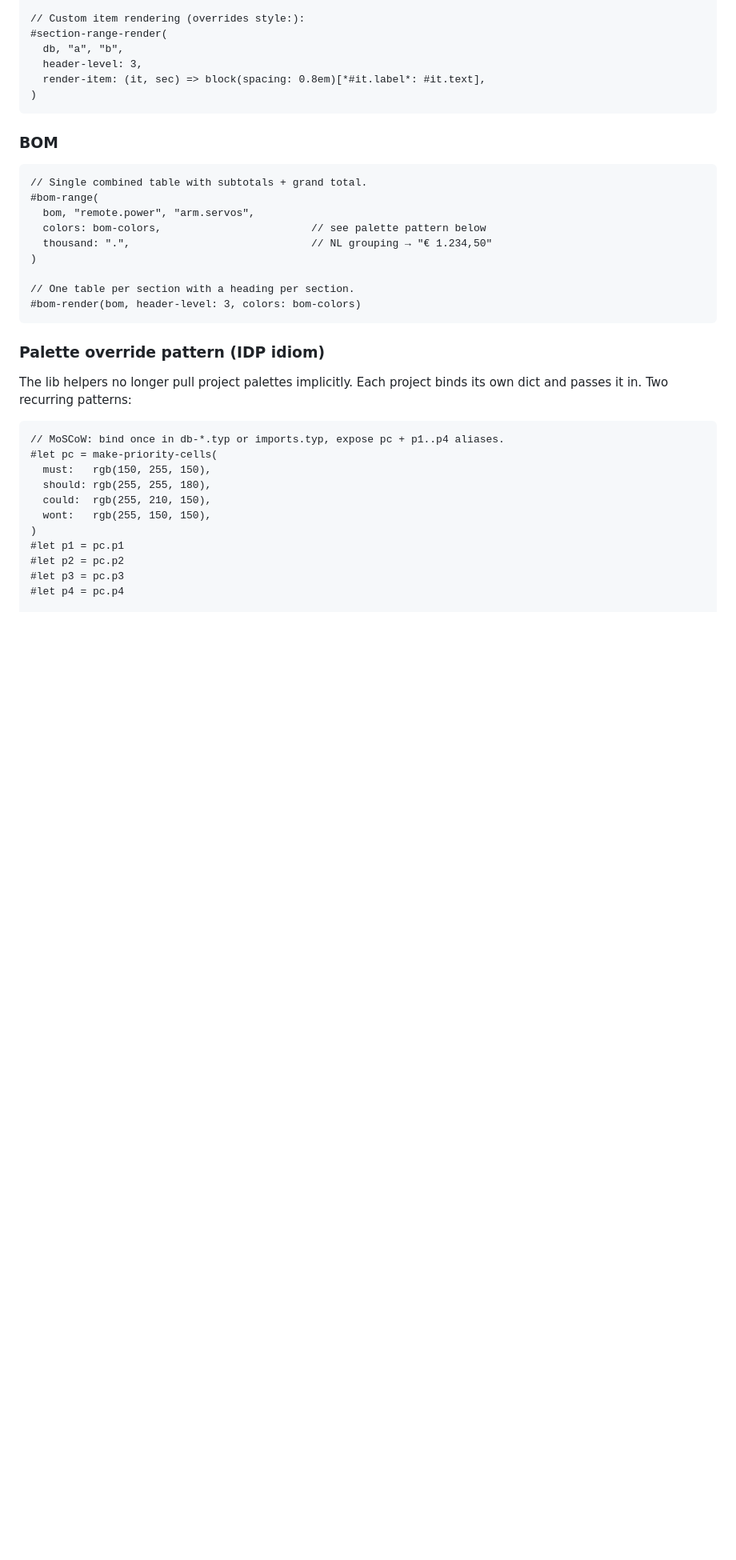
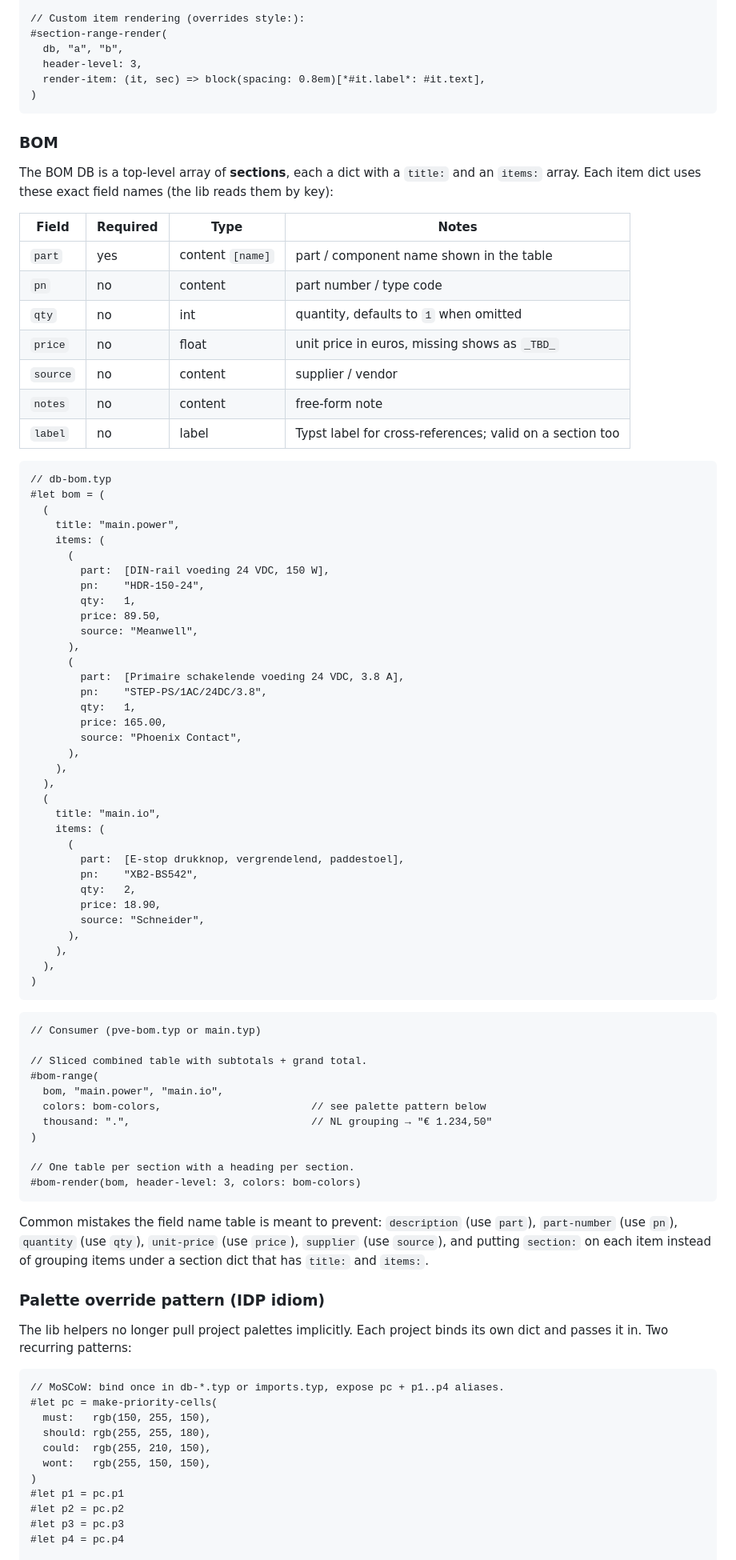
Before and after one commit to RubenVanDerVeen/skills, a Markdown page: typst-pro/references/data-driven.md, the part around the change. Shown at 80% size. GitHub-like rendering; blank space fills up the shorter version.

Commit message:
feat(typst-pro): document BOM data shape and promote version-pin check
Subagent testing (3 iterations) found two missing-doc gaps in the
existing typst-pro skill, which had already been em-dash-cleaned by
prior commit 4f4aff2.

Documentation added:

- data-driven.md BOM section: documents the exact data shape
  (sections with title + items, items keyed on part / pn / qty / price
  / source / notes). Without this, subagents invented wrong field
  names (description, part-number, quantity, unit-price, supplier) and
  put section on each item instead of grouping items under a section
  dict.
- SKILL.md 'Editing an existing document' workflow: version-pin check
  promoted to step 1. Don't rewrite an existing
  @local/typst-tools:<X.Y.Z> import to 0.1.8; grep the rest of the
  project and flag sibling files on a different version rather than
  silently aligning.

Polish:

- SKILL.md frontmatter description tightened to trigger-only form
  per the agents.md description rule.

Verified: 0 em-dashes across all 8 skill files.

````diff
--- a/typst-pro/references/data-driven.md
+++ b/typst-pro/references/data-driven.md
@@ -164,10 +164,61 @@ Pick columns by name. Built-in presets:
 
 ### BOM
 
+The BOM DB is a top-level array of **sections**, each a dict with a `title:` and an `items:` array. Each item dict uses these exact field names (the lib reads them by key):
+
+| Field | Required | Type | Notes |
+|---|---|---|---|
+| `part` | yes | content `[name]` | part / component name shown in the table |
+| `pn` | no | content | part number / type code |
+| `qty` | no | int | quantity, defaults to `1` when omitted |
+| `price` | no | float | unit price in euros, missing shows as `_TBD_` |
+| `source` | no | content | supplier / vendor |
+| `notes` | no | content | free-form note |
+| `label` | no | label | Typst label for cross-references; valid on a section too |
+
 ```typst
-// Single combined table with subtotals + grand total.
+// db-bom.typ
+#let bom = (
+  (
+    title: "main.power",
+    items: (
+      (
+        part:  [DIN-rail voeding 24 VDC, 150 W],
+        pn:    "HDR-150-24",
+        qty:   1,
+        price: 89.50,
+        source: "Meanwell",
+      ),
+      (
+        part:  [Primaire schakelende voeding 24 VDC, 3.8 A],
+        pn:    "STEP-PS/1AC/24DC/3.8",
+        qty:   1,
+        price: 165.00,
+        source: "Phoenix Contact",
+      ),
+    ),
+  ),
+  (
+    title: "main.io",
+    items: (
+      (
+        part:  [E-stop drukknop, vergrendelend, paddestoel],
+        pn:    "XB2-BS542",
+        qty:   2,
+        price: 18.90,
+        source: "Schneider",
+      ),
+    ),
+  ),
+)
+```
+
+```typst
+// Consumer (pve-bom.typ or main.typ)
+
+// Sliced combined table with subtotals + grand total.
 #bom-range(
-  bom, "remote.power", "arm.servos",
+  bom, "main.power", "main.io",
   colors: bom-colors,                        // see palette pattern below
   thousand: ".",                             // NL grouping → "€ 1.234,50"
 )
@@ -175,6 +226,8 @@ Pick columns by name. Built-in presets:
 // One table per section with a heading per section.
 #bom-render(bom, header-level: 3, colors: bom-colors)
 ```
+
+Common mistakes the field name table is meant to prevent: `description` (use `part`), `part-number` (use `pn`), `quantity` (use `qty`), `unit-price` (use `price`), `supplier` (use `source`), and putting `section:` on each item instead of grouping items under a section dict that has `title:` and `items:`.
 
 ### Palette override pattern (IDP idiom)
 
````
Also changed, not shown: typst-pro/SKILL.md (+5 -4 lines).
